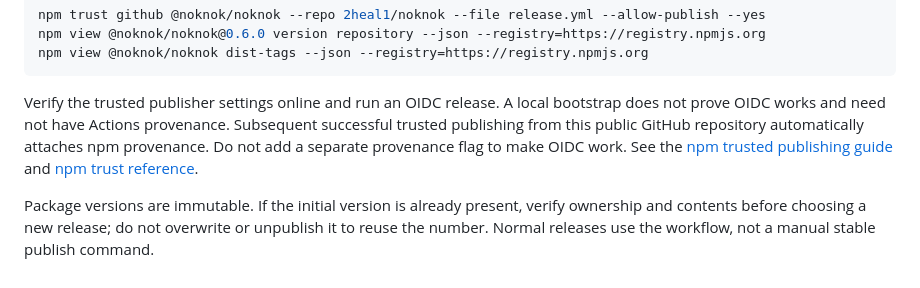
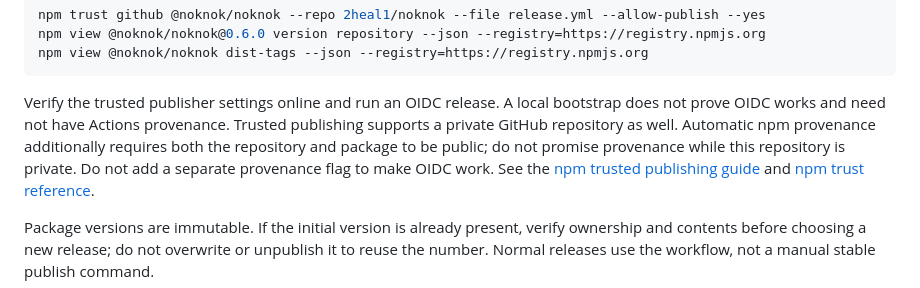
Before and after one commit to 2heal1/noknok, a Markdown page: docs/releasing.md, the part around the change. GitHub-like rendering.

Commit message:
docs: clarify provenance for private repositories

```diff
--- a/docs/releasing.md
+++ b/docs/releasing.md
@@ -123,9 +123,10 @@ npm view @noknok/noknok dist-tags --json --registry=https://registry.npmjs.org
 
 Verify the trusted publisher settings online and run an OIDC release. A local
 bootstrap does not prove OIDC works and need not have Actions provenance.
-Subsequent successful trusted publishing from this public GitHub repository
-automatically attaches npm provenance. Do not add a separate provenance flag to
-make OIDC work. See the [npm trusted publishing guide](https://docs.npmjs.com/trusted-publishers/)
+Trusted publishing supports a private GitHub repository as well. Automatic
+npm provenance additionally requires both the repository and package to be
+public; do not promise provenance while this repository is private. Do not add
+a separate provenance flag to make OIDC work. See the [npm trusted publishing guide](https://docs.npmjs.com/trusted-publishers/)
 and [npm trust reference](https://docs.npmjs.com/cli/v11/commands/npm-trust/).
 
 Package versions are immutable. If the initial version is already present,
```
